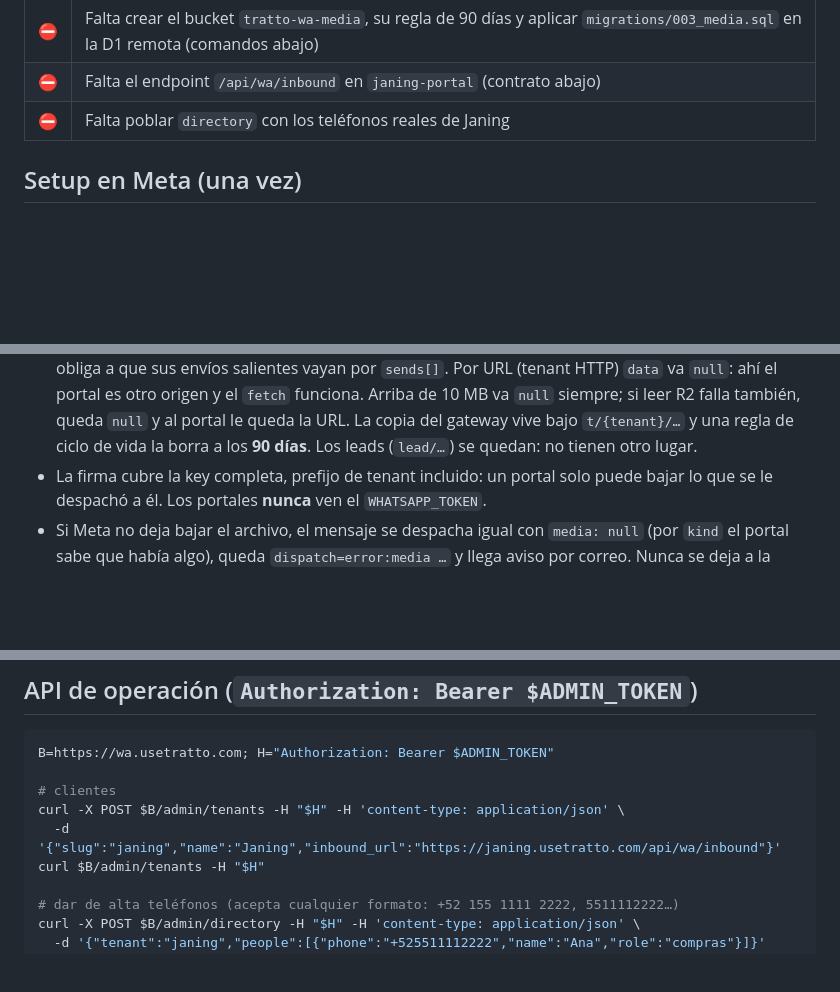
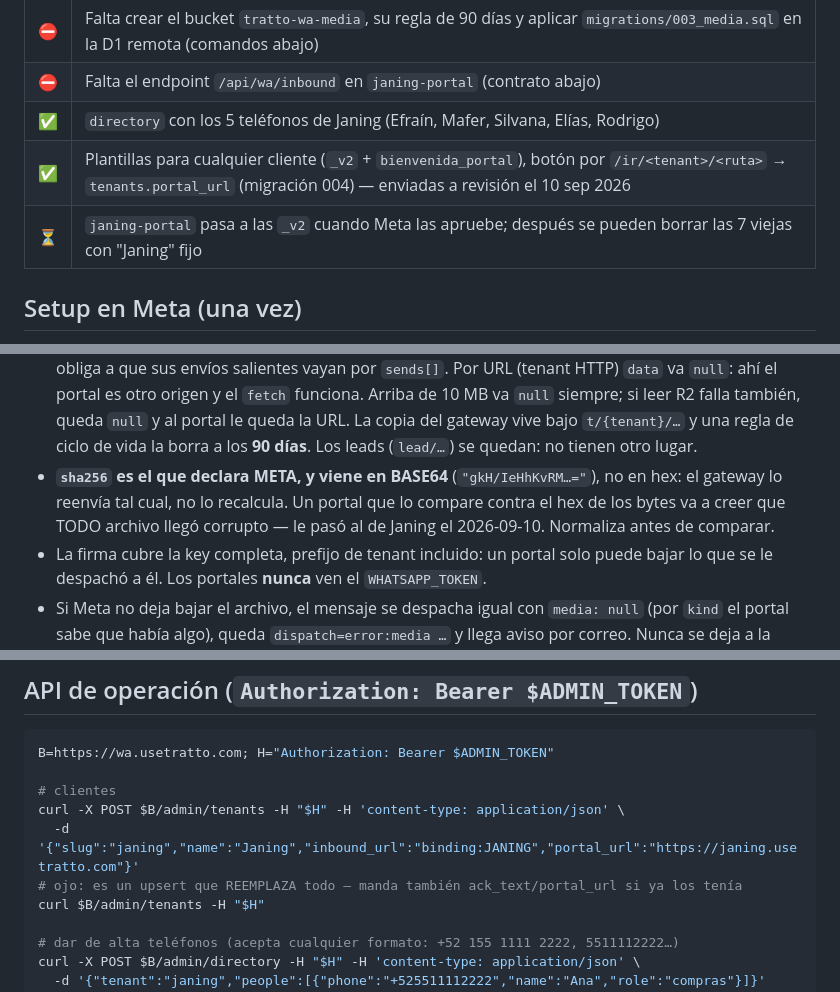
Before and after one commit to efrainponce/tratto, a Markdown page: wa/README.md, 3 parts joined by grey strips. Rendered like a GitHub page; blank space fills up the shorter version.

```diff
--- a/wa/README.md
+++ b/wa/README.md
@@ -41,7 +41,9 @@ Quien sea → Meta Cloud API → POST https://wa.usetratto.com/wa/webhook
 | ✅ | Fotos/documentos/audios entrantes: se bajan a R2 al momento, se ven en la bandeja y van al portal como URL firmada (ver contrato) |
 | ⛔ | Falta crear el bucket `tratto-wa-media`, su regla de 90 días y aplicar `migrations/003_media.sql` en la D1 remota (comandos abajo) |
 | ⛔ | Falta el endpoint `/api/wa/inbound` en `janing-portal` (contrato abajo) |
-| ⛔ | Falta poblar `directory` con los teléfonos reales de Janing |
+| ✅ | `directory` con los 5 teléfonos de Janing (Efraín, Mafer, Silvana, Elías, Rodrigo) |
+| ✅ | Plantillas para cualquier cliente (`_v2` + `bienvenida_portal`), botón por `/ir/<tenant>/<ruta>` → `tenants.portal_url` (migración 004) — enviadas a revisión el 10 sep 2026 |
+| ⏳ | `janing-portal` pasa a las `_v2` cuando Meta las apruebe; después se pueden borrar las 7 viejas con "Janing" fijo |
 
 ## Setup en Meta (una vez)
 
@@ -199,6 +229,10 @@ el mensaje llega así (`text` lleva el caption, si lo hubo):
   el portal es otro origen y el `fetch` funciona. Arriba de 10 MB va `null` siempre;
   si leer R2 falla también, queda `null` y al portal le queda la URL. La copia del gateway vive bajo `t/{tenant}/…` y una regla de ciclo de vida
   la borra a los **90 días**. Los leads (`lead/…`) se quedan: no tienen otro lugar.
+- **`sha256` es el que declara META, y viene en BASE64** (`"gkH/IeHhKvRM…="`), no en
+  hex: el gateway lo reenvía tal cual, no lo recalcula. Un portal que lo compare
+  contra el hex de los bytes va a creer que TODO archivo llegó corrupto — le pasó al
+  de Janing el 2026-09-10. Normaliza antes de comparar.
 - La firma cubre la key completa, prefijo de tenant incluido: un portal solo puede
   bajar lo que se le despachó a él. Los portales **nunca** ven el `WHATSAPP_TOKEN`.
 - Si Meta no deja bajar el archivo, el mensaje se despacha igual con `media: null`
@@ -293,7 +329,8 @@ B=https://wa.usetratto.com; H="Authorization: Bearer $ADMIN_TOKEN"
 
 # clientes
 curl -X POST $B/admin/tenants -H "$H" -H 'content-type: application/json' \
-  -d '{"slug":"janing","name":"Janing","inbound_url":"https://janing.usetratto.com/api/wa/inbound"}'
+  -d '{"slug":"janing","name":"Janing","inbound_url":"binding:JANING","portal_url":"https://janing.usetratto.com"}'
+# ojo: es un upsert que REEMPLAZA todo — manda también ack_text/portal_url si ya los tenía
 curl $B/admin/tenants -H "$H"
 
 # dar de alta teléfonos (acepta cualquier formato: +52 155 1111 2222, 5511112222…)
```
Also changed, not shown: other parts of wa/README.md (+46 -16 lines).
